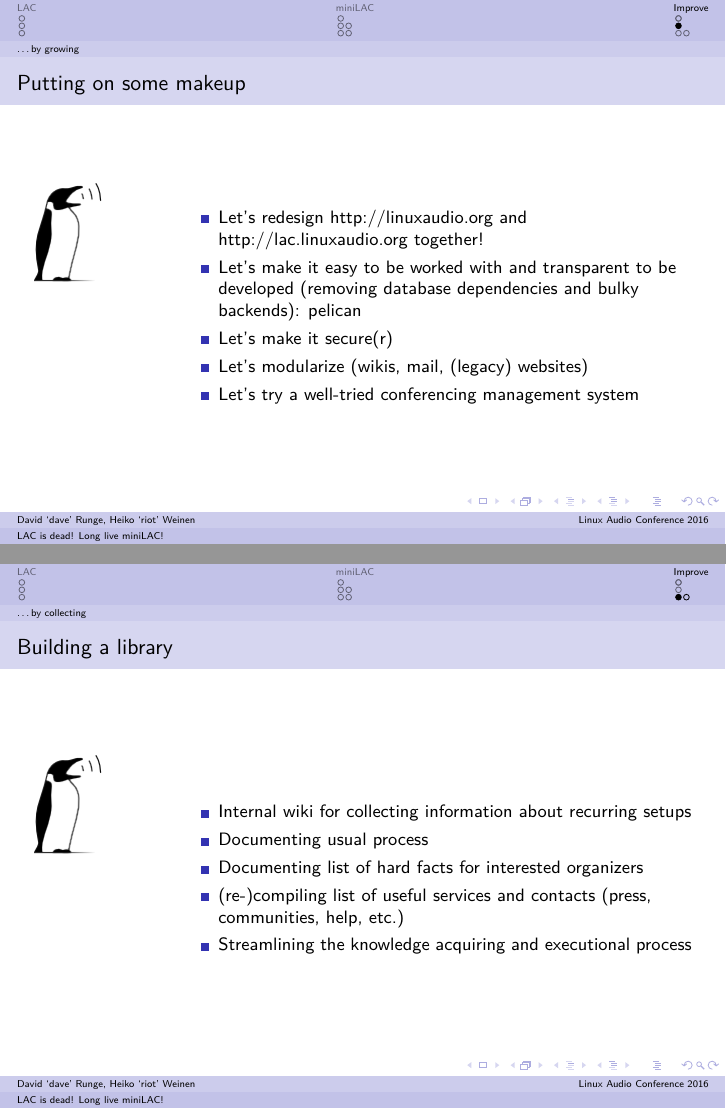
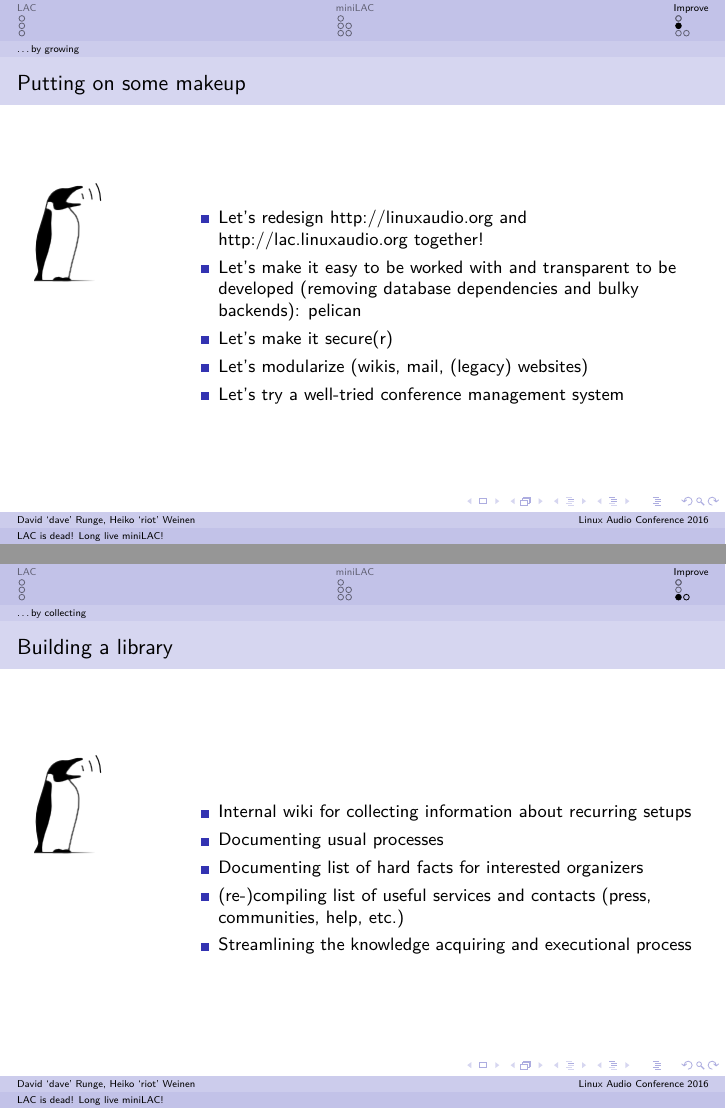
Before and after one commit to linux-audio-berlin/orga-presentations, LaTeX slides (lac_is_dead_long_live_minilac/presentation.tex, which reads lac_is_dead_long_live_minilac/content/whatcanbeimproved.tex): pages 55 and 60 of 64, joined at a grey line. Compiled offline with pdfLaTeX.

Commit message:
Another ratsnest of small itsy-bitsies.

```diff
--- a/lac_is_dead_long_live_minilac/content/whatcanbeimproved.tex
+++ b/lac_is_dead_long_live_minilac/content/whatcanbeimproved.tex
@@ -14,7 +14,7 @@
         \item<2->{Let's make it easy to be worked with and transparent to be developed (removing database dependencies and bulky backends): \href{http://getpelican.com}{pelican}}
         \item<3->{Let's make it \href{https://letsencrypt.org}{secure(r)}}
         \item<4->{Let's modularize (wikis, mail, (legacy) websites)}
-        \item<5->{Let's try a \href{https://github.com/frab/frab}{well-tried conferencing management system}}
+        \item<5->{Let's try a \href{https://github.com/frab/frab}{well-tried conference management system}}
       \end{itemize}
     \end{column}
   \end{columns}
@@ -28,7 +28,7 @@
     \begin{column}[c]{9cm}
       \begin{itemize}
         \item<1->{Internal wiki for collecting information about recurring setups}
-        \item<2->{Documenting usual process}
+        \item<2->{Documenting usual processes}
         \item<3->{Documenting list of hard facts for interested organizers}
         \item<4->{(re-)compiling list of useful services and contacts (press, communities, help, etc.)}
         \item<5->{Streamlining the knowledge acquiring and executional process}
```
